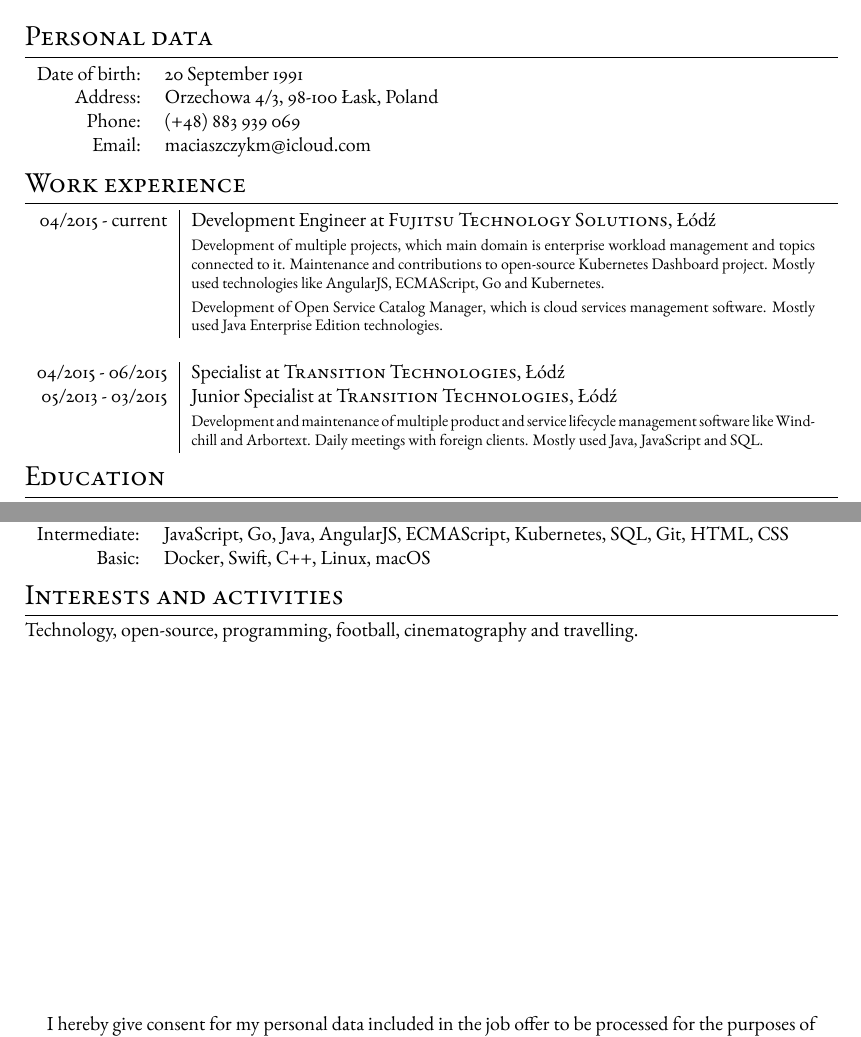
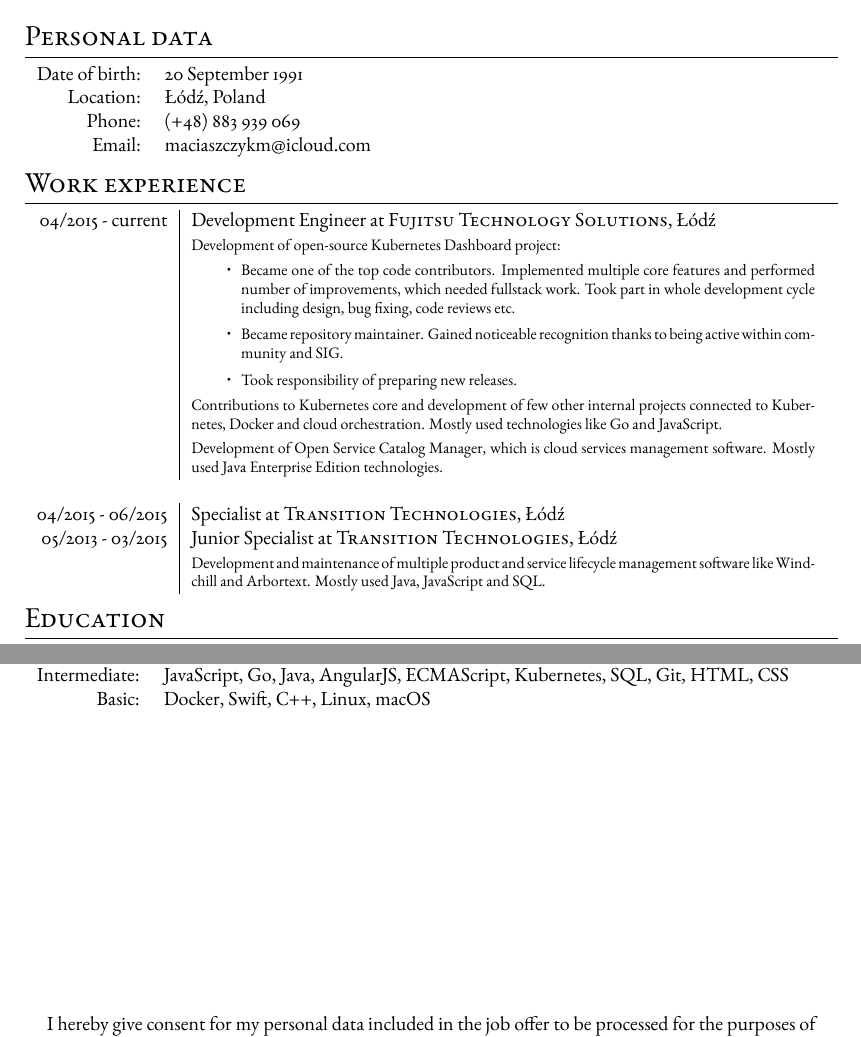
Before and after one commit to maciaszczykm/cv, a LaTeX CV (resume.tex): two parts of the page, joined at a grey line, cut so that both start at the same text. Compiled offline with XeLaTeX.

Commit message:
Update resume

```diff
--- a/resume.tex
+++ b/resume.tex
@@ -43,7 +43,7 @@ BoldItalicFont  = *08-Italic]
 
 \begin{tabular}{rl}
     Date of birth: & 20 September 1991 \\
-    Address: & Orzechowa 4/3, 98-100 Łask, Poland \\
+    Location: & Łódź, Poland \\
     Phone: & (+48) 883 939 069\\
     Email: & maciaszczykm@icloud.com
 \end{tabular}
@@ -51,26 +51,38 @@ BoldItalicFont  = *08-Italic]
 \section{Work experience}
 
 \begin{tabular}{r|p{11cm}}
+
 04/2015 - current & Development Engineer at \textsc{Fujitsu Technology Solutions}, Łódź \\
- & \footnotesize{Development of multiple projects, which main domain is enterprise workload management and topics connected to it. Maintenance and contributions to open-source Kubernetes Dashboard project. Mostly used technologies like AngularJS, ECMAScript, Go and Kubernetes.}\\
+ & \footnotesize{Development of open-source Kubernetes Dashboard project:
+ \begin{itemize}
+ 	\item Became one of the top code contributors. Implemented multiple core features and performed number of improvements, which needed fullstack work. Took part in whole development cycle including design, bug fixing, code reviews etc.
+ 	\item Became repository maintainer. Gained noticeable recognition thanks to being active within community and SIG.
+ 	\item Took responsibility of preparing new releases.
+ \end{itemize}
+ Contributions to Kubernetes core and development of few other internal projects connected to Kubernetes, Docker and cloud orchestration. Mostly used technologies like Go and JavaScript.}\\
  & \footnotesize{Development of Open Service Catalog Manager, which is cloud services management software. Mostly used Java Enterprise Edition technologies.}\\\multicolumn{2}{c}{} \\
+
 
 04/2015 - 06/2015 & Specialist at \textsc{Transition Technologies}, Łódź \\
 05/2013 - 03/2015 & Junior Specialist at \textsc{Transition Technologies}, Łódź \\
- & \footnotesize{Development and maintenance of multiple product and service lifecycle management software like Windchill and Arbortext. Daily meetings with foreign clients. Mostly used Java, JavaScript and SQL.}\\
+ & \footnotesize{Development and maintenance of multiple product and service lifecycle management software like Windchill and Arbortext. Mostly used Java, JavaScript and SQL.}\\
+
 \end{tabular}
 
 \section{Education}
 
 \begin{tabular}{rl}
+
 04/2017 & Master's Degree in \textsc{Computer Science}, \textbf{University of Computer Sciences and Skills in Łódź} \\
 & \small  Major: Programming\\
 & \small Thesis: "Backlight system constructed with light-emitting diodes and Arduino Uno microcontroller'' \\&\\
+
 
 10/2014 & Engineer's Degree in \textsc{Computer Science}, \textbf{Technical University of Łódź} \\
 & \small\emph{more than good} | Member of university’s best 5\% of graduates in 2014/15\\
 & \small  Major: Software Engineering and Data Analysis \\
 & \small Thesis: "Object-relational mapping in C++'' \\
+
 \end{tabular}
 
 \section{Languages}
@@ -82,12 +94,10 @@ BoldItalicFont  = *08-Italic]
 \end{tabular}
 
 \section{Computer skills}
+
 \begin{tabular}{rl}
 	Intermediate: & JavaScript, Go, Java, AngularJS, ECMAScript, Kubernetes, SQL, Git, HTML, CSS \\
 	Basic: & Docker, Swift, C++, Linux, macOS \\
 \end{tabular}
 
-\section{Interests and activities}
-Technology, open-source, programming, football, cinematography and travelling.
-
 \end{document}
```
Also changed, not shown: resume.pdf.
